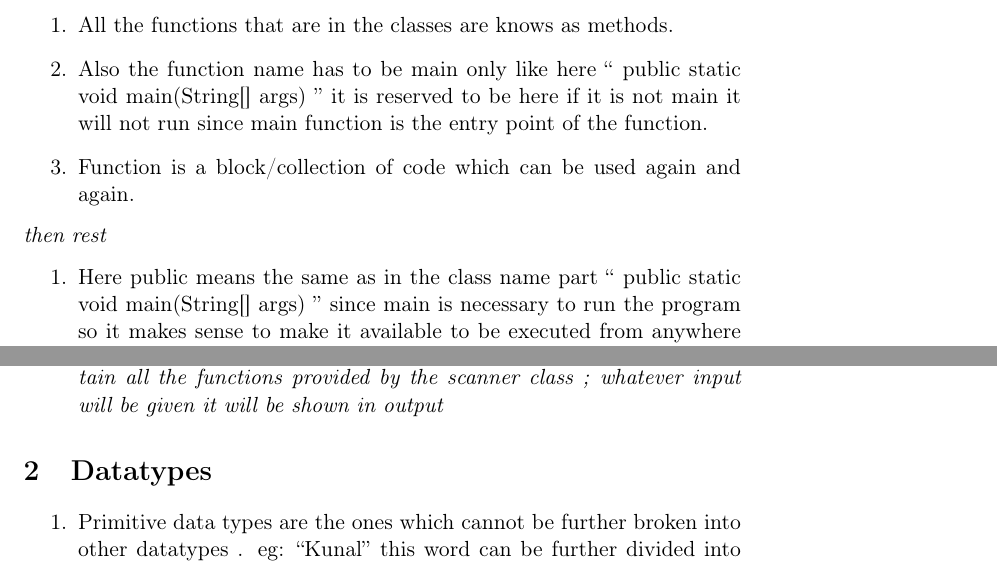
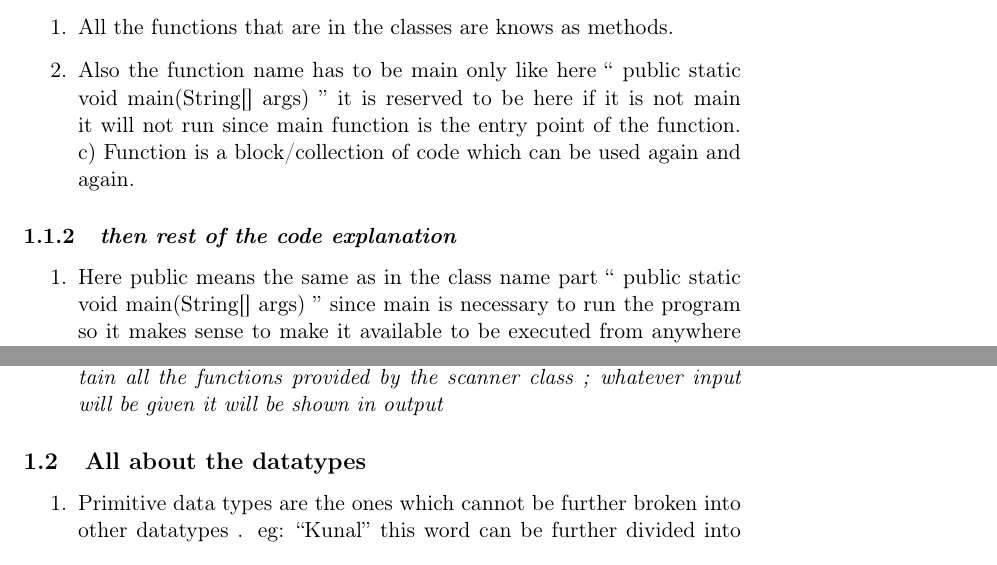
Before and after one commit to LegioN2004/Programs, a LaTeX document (org-docs/dsa-java-notes/note2.tex): two parts of pages 2 and 5 of 6, joined at a grey line, cut so that both start at the same text. Compiled offline with pdfLaTeX.

Commit message:
files added

```diff
--- a/org-docs/dsa-java-notes/note2.tex
+++ b/org-docs/dsa-java-notes/note2.tex
@@ -56,13 +56,14 @@ public class main { // inside this block of {} is the int main of java as found
 }
 \end{verbatim}
 Here class is name group of properties and functions , in the above eg's class we have this function
-\emph{all about the function}
+\subsubsection{\emph{all about the function}}
+\label{sec:org5c429fe}
 \begin{enumerate}
 \item All the functions that are in the classes are knows as methods.
-\item Also the function name has to be main only like here `` public static void main(String[] args) '' it is reserved to be here if it is not main it will not run since main function is the entry point of the function.
-\item Function is a block/collection of code which can be used again and again.
+\item Also the function name has to be main only like here `` public static void main(String[] args) '' it is reserved to be here if it is not main it will not run since main function is the entry point of the function. c) Function is a block/collection of code which can be used again and again.
 \end{enumerate}
-\emph{then rest}
+\subsubsection{\emph{then rest of the code explanation}}
+\label{sec:orgd51a5de}
 \begin{enumerate}
 \item Here public means the same as in the class name part `` public static void main(String[] args) '' since main is necessary to run the program so it makes sense to make it available to be executed from anywhere i.e public class type , if we make it private then it will not be available like the public class and hence it will not be valid.
 \item Here static means: this main function/method is a part of the \uline{Main} class also main is required to be run without creating an object of this Main class ,so we use the static type . Since nothing is running before the main() function then there is no use of making an object there.
@@ -124,8 +127,8 @@ System.out.println(input.nextln()); //whatever input we got , it is passed into
 \emph{input is a variable pointing to the object of scannner class so it'll contain all the functions provided by the scanner class ; whatever input will be given it will be shown in output}
 \end{enumerate}
 
-\section{Datatypes}
-\label{sec:orgdba858b}
+\subsection{All about the datatypes}
+\label{sec:org3008dff}
 \begin{enumerate}
 \item Primitive data types are the ones which cannot be further broken into other datatypes . eg: ``Kunal'' this word can be further divided into individual letters i.e the string can be divided into char , but the char cannot be further divided into other data types, this last datatype which cannot be divided into further data type is known as primitive
 \item To know why we are adding f to float and L to long at their respective end of the data type declaration value , we need to know the size of the bitwise operators ( also the range of them will be in the bitwise operators ),
```
Also changed, not shown: org-docs/dsa-java-notes/note2.pdf, org-docs/dsa-java-notes/note2.tex (25 more changed lines), 1 other file.
